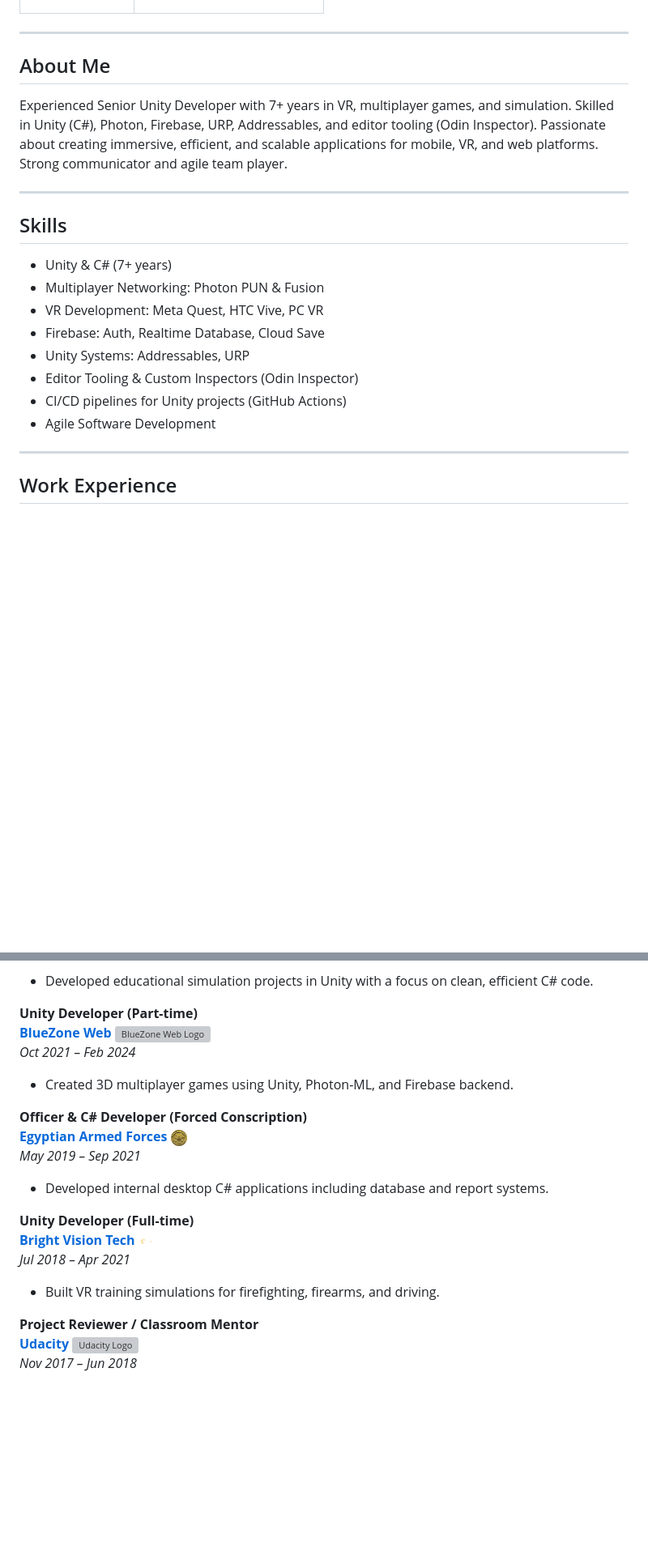
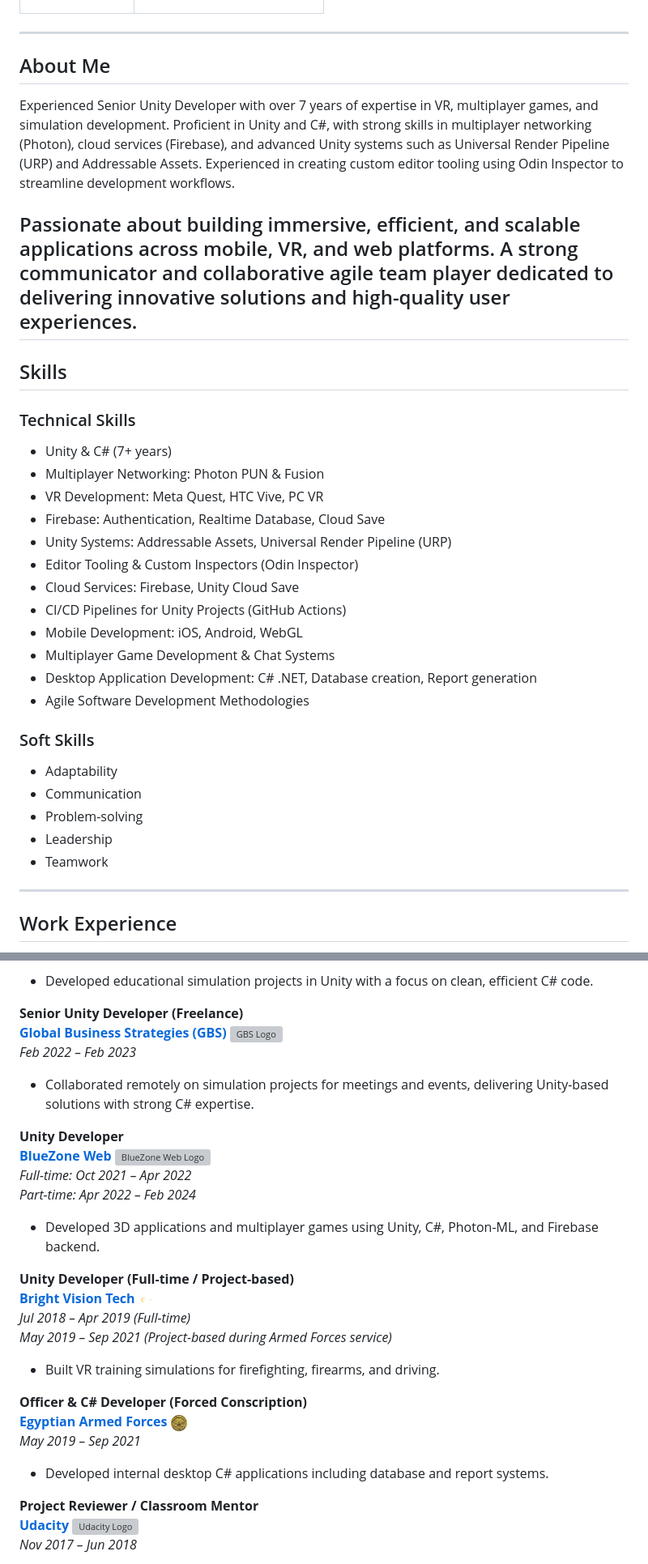
Before and after one commit to MostafaMahmoudAbdelrahman/mostafa-mahmoud-portfolio, a Markdown page: README.md, 2 parts joined by grey strips. Shown at 81% size. GitHub-like rendering; blank space fills up the shorter version; grey boxes are pictures that could not be loaded.

```diff
--- a/README.md
+++ b/README.md
@@ -25,22 +21,36 @@
 
 ---
 
+
 ## About Me
 
-Experienced Senior Unity Developer with 7+ years in VR, multiplayer games, and simulation. Skilled in Unity (C#), Photon, Firebase, URP, Addressables, and editor tooling (Odin Inspector). Passionate about creating immersive, efficient, and scalable applications for mobile, VR, and web platforms. Strong communicator and agile team player.
+Experienced Senior Unity Developer with over 7 years of expertise in VR, multiplayer games, and simulation development. Proficient in Unity and C#, with strong skills in multiplayer networking (Photon), cloud services (Firebase), and advanced Unity systems such as Universal Render Pipeline (URP) and Addressable Assets. Experienced in creating custom editor tooling using Odin Inspector to streamline development workflows.
 
+Passionate about building immersive, efficient, and scalable applications across mobile, VR, and web platforms. A strong communicator and collaborative agile team player dedicated to delivering innovative solutions and high-quality user experiences.
 ---
 
 ## Skills
 
+### Technical Skills
 - Unity & C# (7+ years)
 - Multiplayer Networking: Photon PUN & Fusion
 - VR Development: Meta Quest, HTC Vive, PC VR
-- Firebase: Auth, Realtime Database, Cloud Save
-- Unity Systems: Addressables, URP
+- Firebase: Authentication, Realtime Database, Cloud Save
+- Unity Systems: Addressable Assets, Universal Render Pipeline (URP)
 - Editor Tooling & Custom Inspectors (Odin Inspector)
-- CI/CD pipelines for Unity projects (GitHub Actions)
-- Agile Software Development
+- Cloud Services: Firebase, Unity Cloud Save
+- CI/CD Pipelines for Unity Projects (GitHub Actions)
+- Mobile Development: iOS, Android, WebGL
+- Multiplayer Game Development & Chat Systems
+- Desktop Application Development: C# .NET, Database creation, Report generation
+- Agile Software Development Methodologies
+
+### Soft Skills
+- Adaptability
+- Communication
+- Problem-solving
+- Leadership
+- Teamwork
 
 ---
 
@@ -76,15 +86,38 @@ _Aug 2024 – Present_
 _Apr 2022 – Jul 2024_
 - Developed educational simulation projects in Unity with a focus on clean, efficient C# code.
 
-**Unity Developer (Part-time)**
-<a href="https://dev.global-business-strategies.com/" target="_blank">
+**Senior Unity Developer (Freelance)**
+<a href="https://global-business-strategies.com/" target="_blank">
+  <span>
+    <strong>Global Business Strategies (GBS)</strong>
+    <img src="resources/gbs-logo.png" alt="GBS Logo" width="20" style="margin-left:10px; vertical-align:middle;" />
+  </span>
+</a>
+_Feb 2022 – Feb 2023_
+- Collaborated remotely on simulation projects for meetings and events, delivering Unity-based solutions with strong C# expertise.
+
+**Unity Developer**
+<a href="https://bluezonekw.com/" target="_blank">
   <span>
     <strong>BlueZone Web</strong>
     <img src="resources/bluezone-logo.png" alt="BlueZone Web Logo" width="20" style="margin-left:10px; vertical-align:middle;" />
   </span>
 </a>
-_Oct 2021 – Feb 2024_
-- Created 3D multiplayer games using Unity, Photon-ML, and Firebase backend.
+_Full-time: Oct 2021 – Apr 2022_
+_Part-time: Apr 2022 – Feb 2024_
+- Developed 3D applications and multiplayer games using Unity, C#, Photon-ML, and Firebase backend.
+
+
+**Unity Developer (Full-time / Project-based)**
+<a href="https://b-vision.tech/" target="_blank">
+  <span>
+    <strong>Bright Vision Tech</strong>
+    <img src="resources/brightvisiontech-logo.png" alt="Bright Vision Tech Logo" width="20" style="margin-left:10px; vertical-align:middle;" />
+  </span>
+</a>
+_Jul 2018 – Apr 2019 (Full-time)_
+_May 2019 – Sep 2021 (Project-based during Armed Forces service)_
+- Built VR training simulations for firefighting, firearms, and driving.
 
 **Officer & C# Developer (Forced Conscription)**
 <a href="https://www.mod.gov.eg/ModWebSite/Default.aspx" target="_blank">
@@ -96,15 +129,6 @@ _Oct 2021 – Feb 2024_
 _May 2019 – Sep 2021_
 - Developed internal desktop C# applications including database and report systems.
 
-**Unity Developer (Full-time)**
-<a href="https://b-vision.tech/" target="_blank">
-  <span>
-    <strong>Bright Vision Tech</strong>
-    <img src="resources/brightvisiontech-logo.png" alt="Bright Vision Tech Logo" width="20" style="margin-left:10px; vertical-align:middle;" />
-  </span>
-</a>
-_Jul 2018 – Apr 2021_
-- Built VR training simulations for firefighting, firearms, and driving.
 
 **Project Reviewer / Classroom Mentor**
 <a href="https://www.udacity.com/" target="_blank">
```
Also changed, not shown: other parts of README.md (+36 -14 lines).
